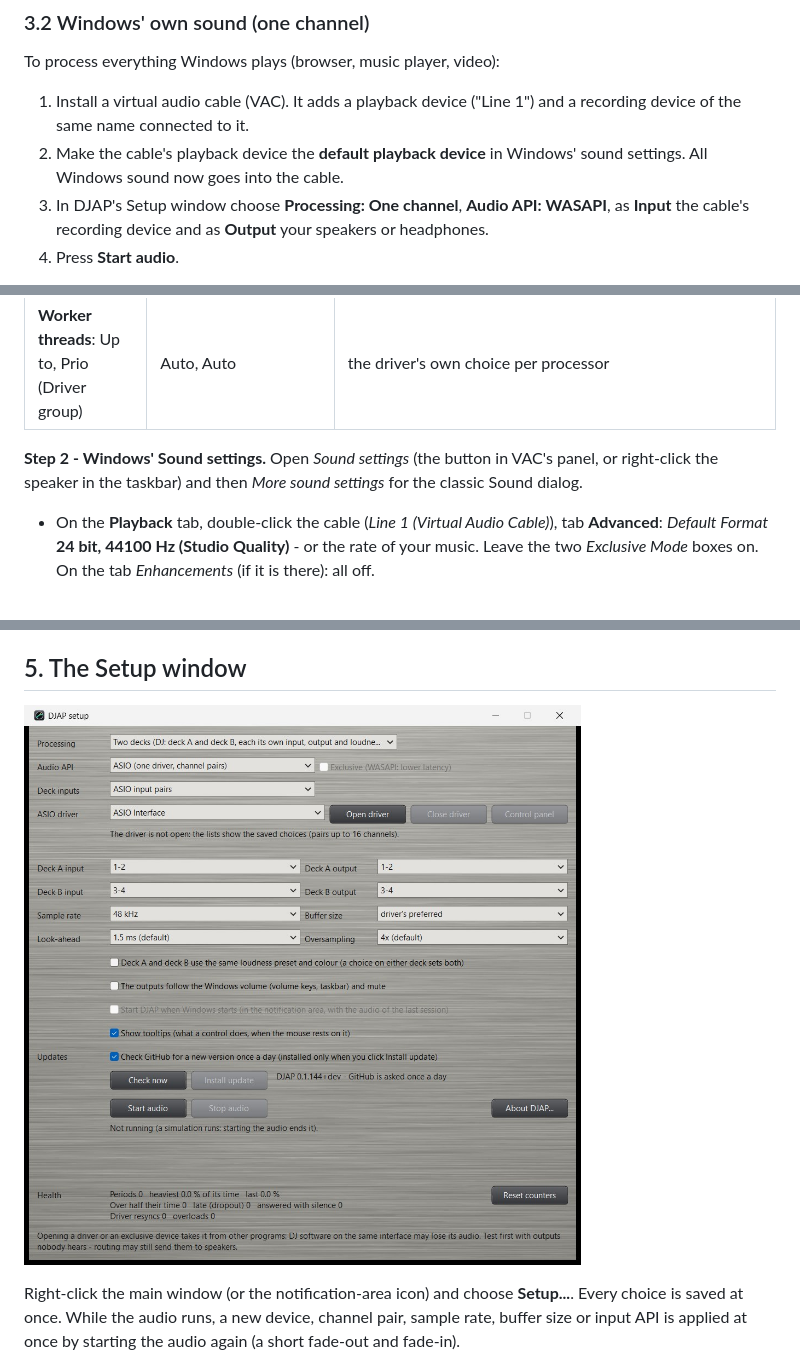
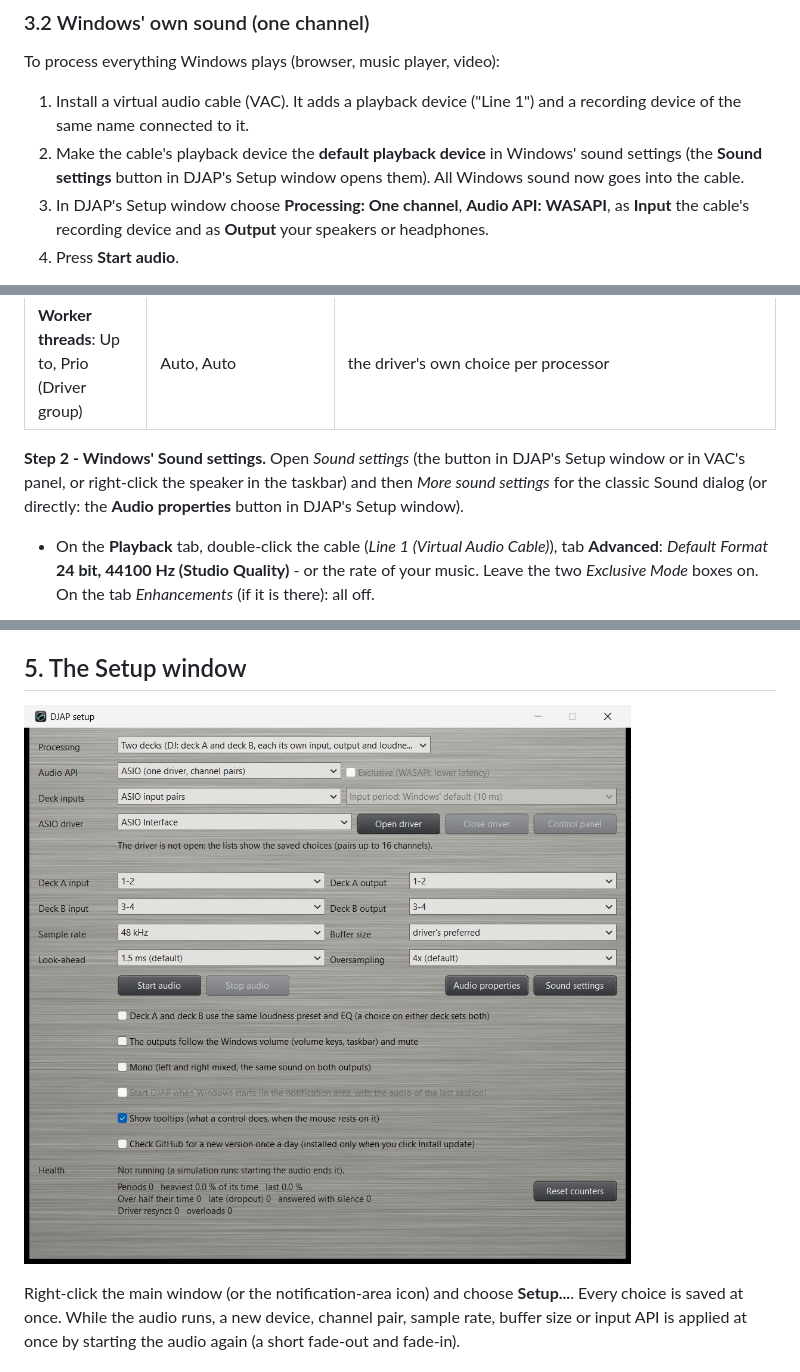
Before and after one commit to hghaken/DJAP, a Markdown page: docs/manual.md, 3 parts joined by grey strips. Rendered like a GitHub page; pictures changed too: docs/images/setup.jpg.

Commit message:
DJAP 0.1.283
Co-Authored-By: Claude Opus 5.5 <noreply@anthropic.com>

```diff
--- a/docs/manual.md
+++ b/docs/manual.md
@@ -181,8 +181,8 @@ To process everything Windows plays (browser, music player, video):
 
 1. Install a virtual audio cable (VAC). It adds a playback device ("Line 1") and a recording device of the same name
    connected to it.
-2. Make the cable's playback device the **default playback device** in Windows' sound settings. All Windows sound now
-   goes into the cable.
+2. Make the cable's playback device the **default playback device** in Windows' sound settings (the **Sound settings**
+   button in DJAP's Setup window opens them). All Windows sound now goes into the cable.
 3. In DJAP's Setup window choose **Processing: One channel**, **Audio API: WASAPI**, as **Input** the cable's recording
    device and as **Output** your speakers or headphones.
 4. Press **Start audio**.
@@ -295,8 +295,9 @@ in that group.
 | **Enable spk pin**, **Use PortCls** | off | not needed |
 | **Worker threads**: Up to, Prio (Driver group) | Auto, Auto | the driver's own choice per processor |
 
-**Step 2 - Windows' Sound settings.** Open *Sound settings* (the button in VAC's panel, or right-click the speaker
-in the taskbar) and then *More sound settings* for the classic Sound dialog.
+**Step 2 - Windows' Sound settings.** Open *Sound settings* (the button in DJAP's Setup window or in VAC's panel, or
+right-click the speaker in the taskbar) and then *More sound settings* for the classic Sound dialog (or directly: the
+**Audio properties** button in DJAP's Setup window).
 
 - On the **Playback** tab, double-click the cable (*Line 1 (Virtual Audio Cable)*), tab **Advanced**: *Default
   Format* **24 bit, 44100 Hz (Studio Quality)** - or the rate of your music. Leave the two *Exclusive Mode* boxes on.
```
Also changed, not shown: other parts of docs/manual.md (+3 -0 lines), docs/design.md (+3 -1 lines), 4 other files.
